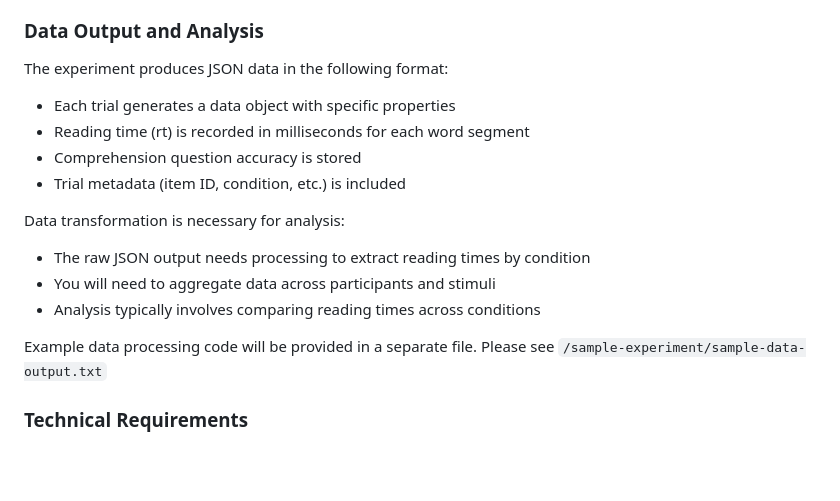
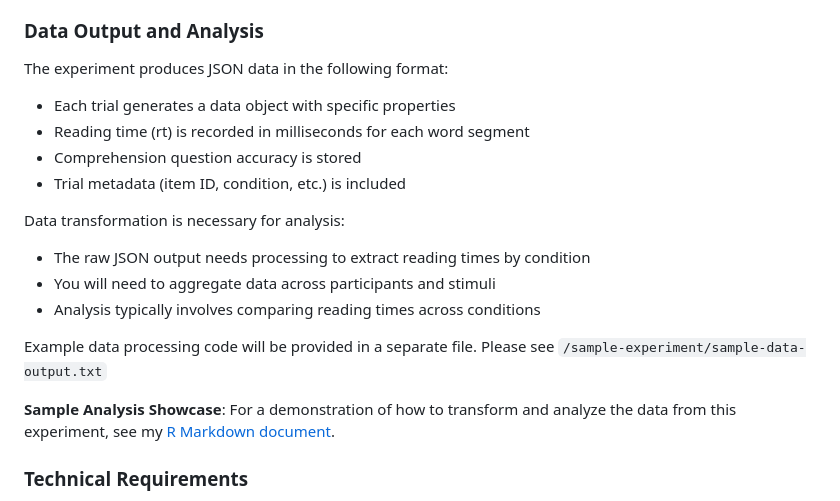
Before and after one commit to tam07pb915/spr-jspsych-experiment, a Markdown page: README.md, the part around the change. Drawn GitHub-style; blank space fills up the shorter version.

```diff
--- a/README.md
+++ b/README.md
@@ -79,19 +79,19 @@ The full experiment version includes Firebase integration for data storage, but
 
 ### Data Output and Analysis
 The experiment produces JSON data in the following format:
-
 - Each trial generates a data object with specific properties
 - Reading time (rt) is recorded in milliseconds for each word segment
 - Comprehension question accuracy is stored
 - Trial metadata (item ID, condition, etc.) is included
 
 Data transformation is necessary for analysis:
-
 - The raw JSON output needs processing to extract reading times by condition
 - You will need to aggregate data across participants and stimuli
 - Analysis typically involves comparing reading times across conditions
 
 Example data processing code will be provided in a separate file. Please see `/sample-experiment/sample-data-output.txt`
+
+**Sample Analysis Showcase**: For a demonstration of how to transform and analyze the data from this experiment, see my [R Markdown document](https://tam07pb915.github.io/spr-jspsych-experiment/sample-experiment/sample-data-transformation.html).
 
 ### Technical Requirements
 
```
